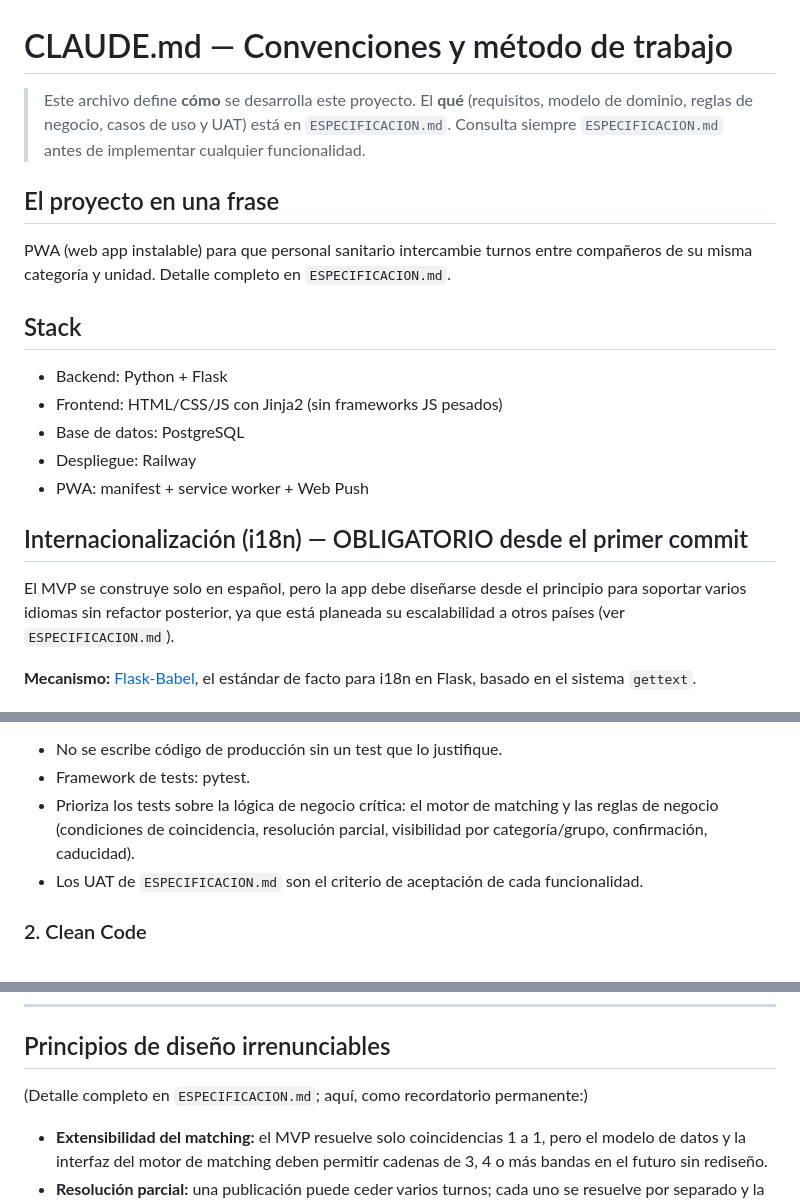
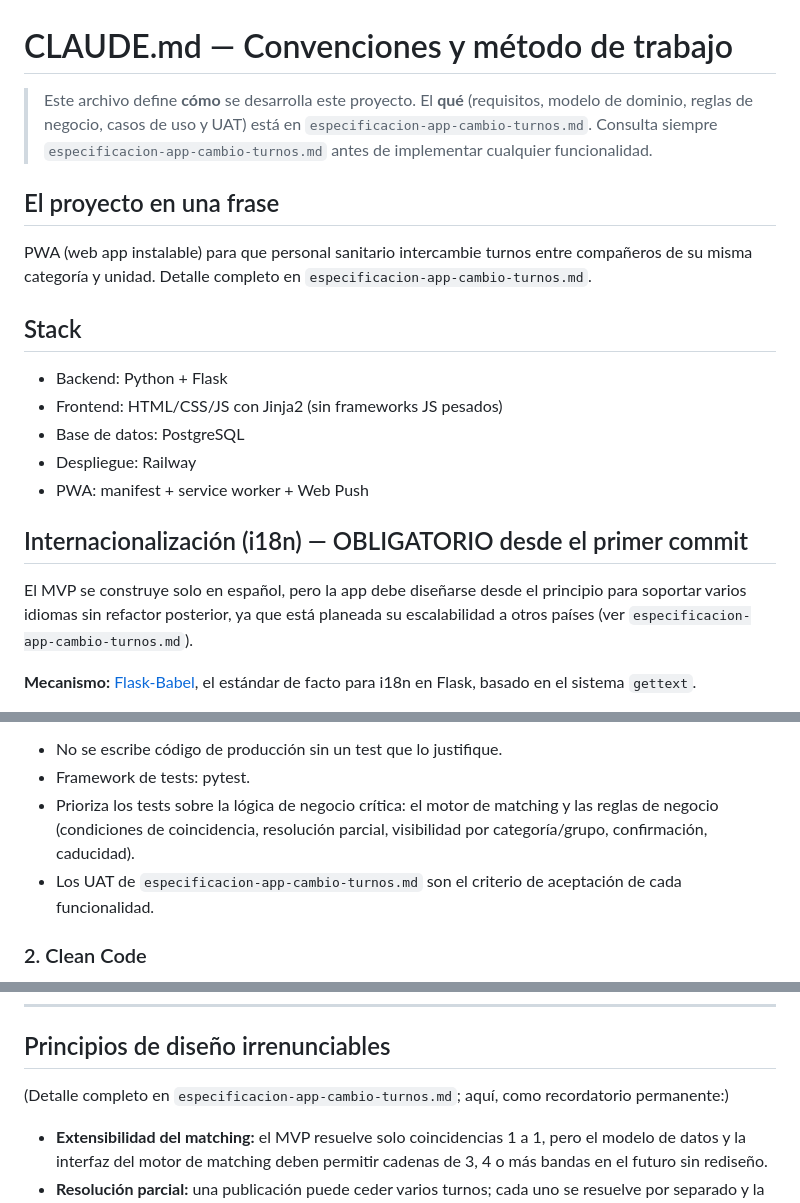
Before and after one commit to guillen1989/turnero, a Markdown page: CLAUDE.md, 3 parts joined by grey strips. Drawn GitHub-style.

Commit message:
docs: corrige referencias a ESPECIFICACION.md en CLAUDE.md
El nombre real del archivo de especificación en el repo es
especificacion-app-cambio-turnos.md, no ESPECIFICACION.md (que nunca
existió). Se corrigen las 5 referencias.

Co-Authored-By: Claude Sonnet 5 <noreply@anthropic.com>

```diff
--- a/CLAUDE.md
+++ b/CLAUDE.md
@@ -1,9 +1,9 @@
 # CLAUDE.md — Convenciones y método de trabajo
 
-> Este archivo define **cómo** se desarrolla este proyecto. El **qué** (requisitos, modelo de dominio, reglas de negocio, casos de uso y UAT) está en `ESPECIFICACION.md`. Consulta siempre `ESPECIFICACION.md` antes de implementar cualquier funcionalidad.
+> Este archivo define **cómo** se desarrolla este proyecto. El **qué** (requisitos, modelo de dominio, reglas de negocio, casos de uso y UAT) está en `especificacion-app-cambio-turnos.md`. Consulta siempre `especificacion-app-cambio-turnos.md` antes de implementar cualquier funcionalidad.
 
 ## El proyecto en una frase
-PWA (web app instalable) para que personal sanitario intercambie turnos entre compañeros de su misma categoría y unidad. Detalle completo en `ESPECIFICACION.md`.
+PWA (web app instalable) para que personal sanitario intercambie turnos entre compañeros de su misma categoría y unidad. Detalle completo en `especificacion-app-cambio-turnos.md`.
 
 ## Stack
 - Backend: Python + Flask
@@ -13,7 +13,7 @@ PWA (web app instalable) para que personal sanitario intercambie turnos entre co
 - PWA: manifest + service worker + Web Push
 
 ## Internacionalización (i18n) — OBLIGATORIO desde el primer commit
-El MVP se construye solo en español, pero la app debe diseñarse desde el principio para soportar varios idiomas sin refactor posterior, ya que está planeada su escalabilidad a otros países (ver `ESPECIFICACION.md`).
+El MVP se construye solo en español, pero la app debe diseñarse desde el principio para soportar varios idiomas sin refactor posterior, ya que está planeada su escalabilidad a otros países (ver `especificacion-app-cambio-turnos.md`).
 
 **Mecanismo:** [Flask-Babel](https://python-babel.github.io/flask-babel/), el estándar de facto para i18n en Flask, basado en el sistema `gettext`.
 - Los textos se marcan en el código con `gettext()` (o su alias `_()`) y en las plantillas Jinja con `{{ _('texto') }}`.
@@ -39,7 +39,7 @@ Reglas:
 - No se escribe código de producción sin un test que lo justifique.
 - Framework de tests: pytest.
 - Prioriza los tests sobre la lógica de negocio crítica: el motor de matching y las reglas de negocio (condiciones de coincidencia, resolución parcial, visibilidad por categoría/grupo, confirmación, caducidad).
-- Los UAT de `ESPECIFICACION.md` son el criterio de aceptación de cada funcionalidad.
+- Los UAT de `especificacion-app-cambio-turnos.md` son el criterio de aceptación de cada funcionalidad.
 
 ### 2. Clean Code
 - Nombres descriptivos y honestos para variables, funciones y clases.
@@ -160,7 +160,7 @@ Si por cualquier razón creas el archivo manualmente, ejecuta `flask db heads` a
 ---
 
 ## Principios de diseño irrenunciables
-(Detalle completo en `ESPECIFICACION.md`; aquí, como recordatorio permanente:)
+(Detalle completo en `especificacion-app-cambio-turnos.md`; aquí, como recordatorio permanente:)
 - **Extensibilidad del matching:** el MVP resuelve solo coincidencias 1 a 1, pero el modelo de datos y la interfaz del motor de matching deben permitir cadenas de 3, 4 o más bandas en el futuro sin rediseño.
 - **Resolución parcial:** una publicación puede ceder varios turnos; cada uno se resuelve por separado y la publicación solo se cierra cuando todos están resueltos.
 - **Visibilidad restringida:** un usuario solo ve y casa con publicaciones de su misma categoría profesional y su mismo grupo de intercambio.
```
